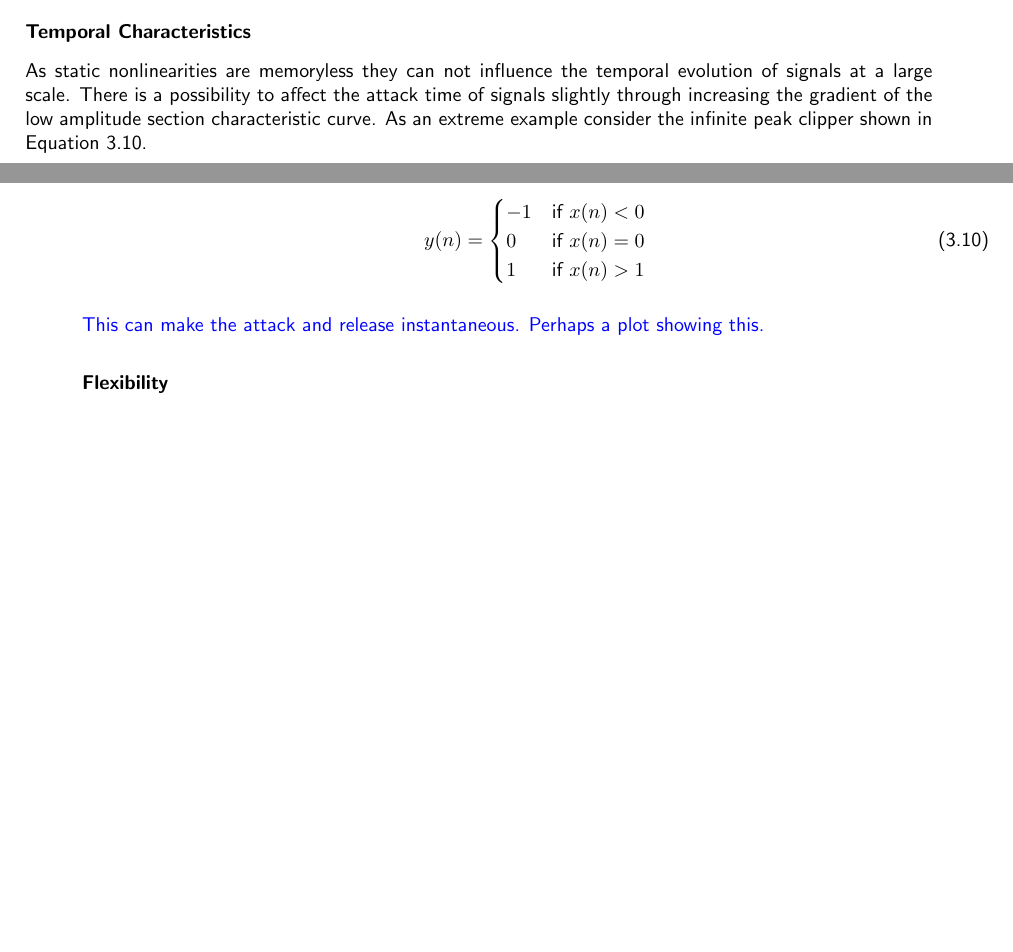
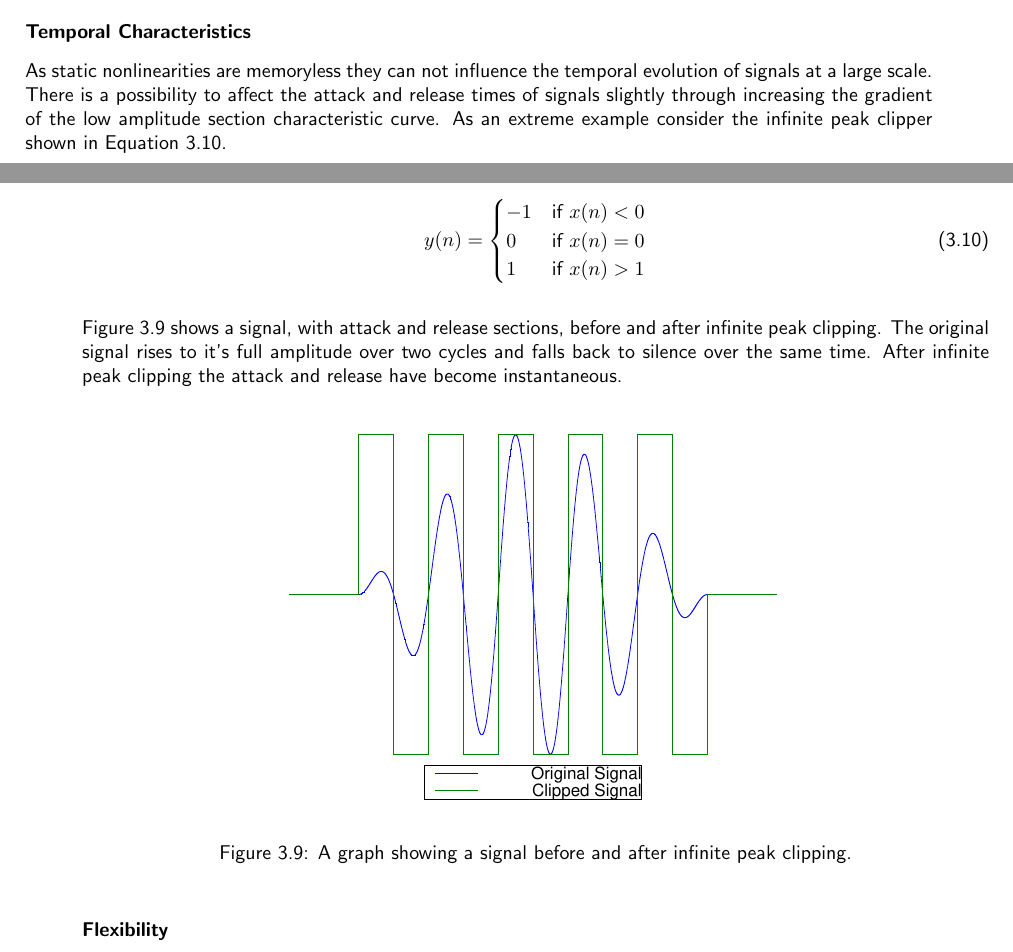
Before and after one commit to seanlikeskites/Thesis, a LaTeX thesis (Sean_Enderby_Thesis.tex, which reads chapter3/chapter3.tex): two parts of pages 18 and 19 of 30, joined at a grey line, cut so that both start at the same text, the shorter picture padded with empty space. Compiled offline with pdfLaTeX.

Commit message:
and the infinities of lord clip fell to the sword

```diff
--- a/chapter3/chapter3.tex
+++ b/chapter3/chapter3.tex
@@ -773,9 +773,9 @@
 
 		\subsubsection*{Temporal Characteristics}
 			As static nonlinearities are memoryless they can not influence the temporal evolution of signals at
-			a large scale. There is a possibility to affect the attack time of signals slightly through
-			increasing the gradient of the low amplitude section characteristic curve. As an extreme example
-			consider the infinite peak clipper shown in Equation \ref{eq:InfinitePeakClipper}.
+			a large scale. There is a possibility to affect the attack and release times of signals slightly
+			through increasing the gradient of the low amplitude section characteristic curve. As an extreme
+			example consider the infinite peak clipper shown in Equation \ref{eq:InfinitePeakClipper}.
 
 			\begin{equation}
 				y(n) = \begin{cases}
@@ -786,7 +786,17 @@
 				\label{eq:InfinitePeakClipper}
 			\end{equation}
 
-			\note{This can make the attack and release instantaneous. Perhaps a plot showing this.}
+			Figure \ref{fig:InfinitePeakClipping} shows a signal, with attack and release sections, before and
+			after infinite peak clipping. The original signal rises to it's full amplitude over two cycles and
+			falls back to silence over the same time. After infinite peak clipping the attack and release have
+			become instantaneous.
+
+			\begin{figure}[h!]
+				\centering
+				\includegraphics[width=0.6\textwidth]{chapter3/Images/InfinitePeakClipping.eps}
+				\caption{A graph showing a signal before and after infinite peak clipping.}
+				\label{fig:InfinitePeakClipping}
+			\end{figure}
 
 		\subsubsection*{Flexibility}
 
```
Also changed, not shown: chapter3/Images/ClippingSpectra.eps, chapter3/Images/InfinitePeakClipping.eps (added).
